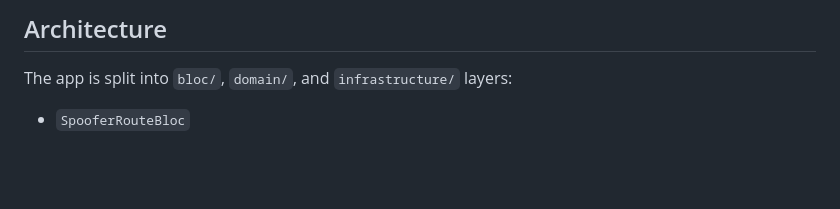
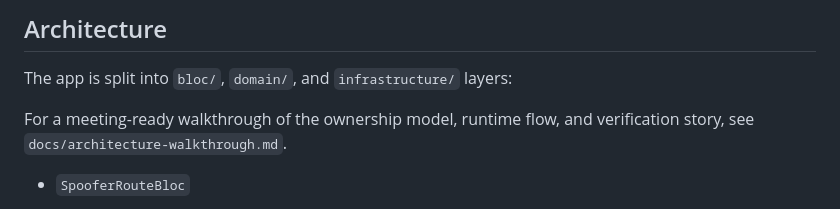
Before and after one commit to voxtourai/voxtourai-gps-spoofer, a Markdown page: README.md, the part around the change. Drawn GitHub-style; blank space fills up the shorter version.

Commit message:
Document architecture walkthrough for review

```diff
--- a/README.md
+++ b/README.md
@@ -67,6 +67,9 @@ Release builds are currently signed with the debug signing config; replace that
 
 The app is split into `bloc/`, `domain/`, and `infrastructure/` layers:
 
+For a meeting-ready walkthrough of the ownership model, runtime flow, and
+verification story, see `docs/architecture-walkthrough.md`.
+
 - `SpooferRouteBloc`
   - Owns route parsing, route progress, waypoint CRUD/reorder/rename, and saved custom routes.
   - Key events: load/clear/progress set, waypoint add/update/remove/select/rename/reorder, saved route load/save/delete/apply.
```
Also changed, not shown: docs/architecture-walkthrough.md (added, +428 -0 lines).
